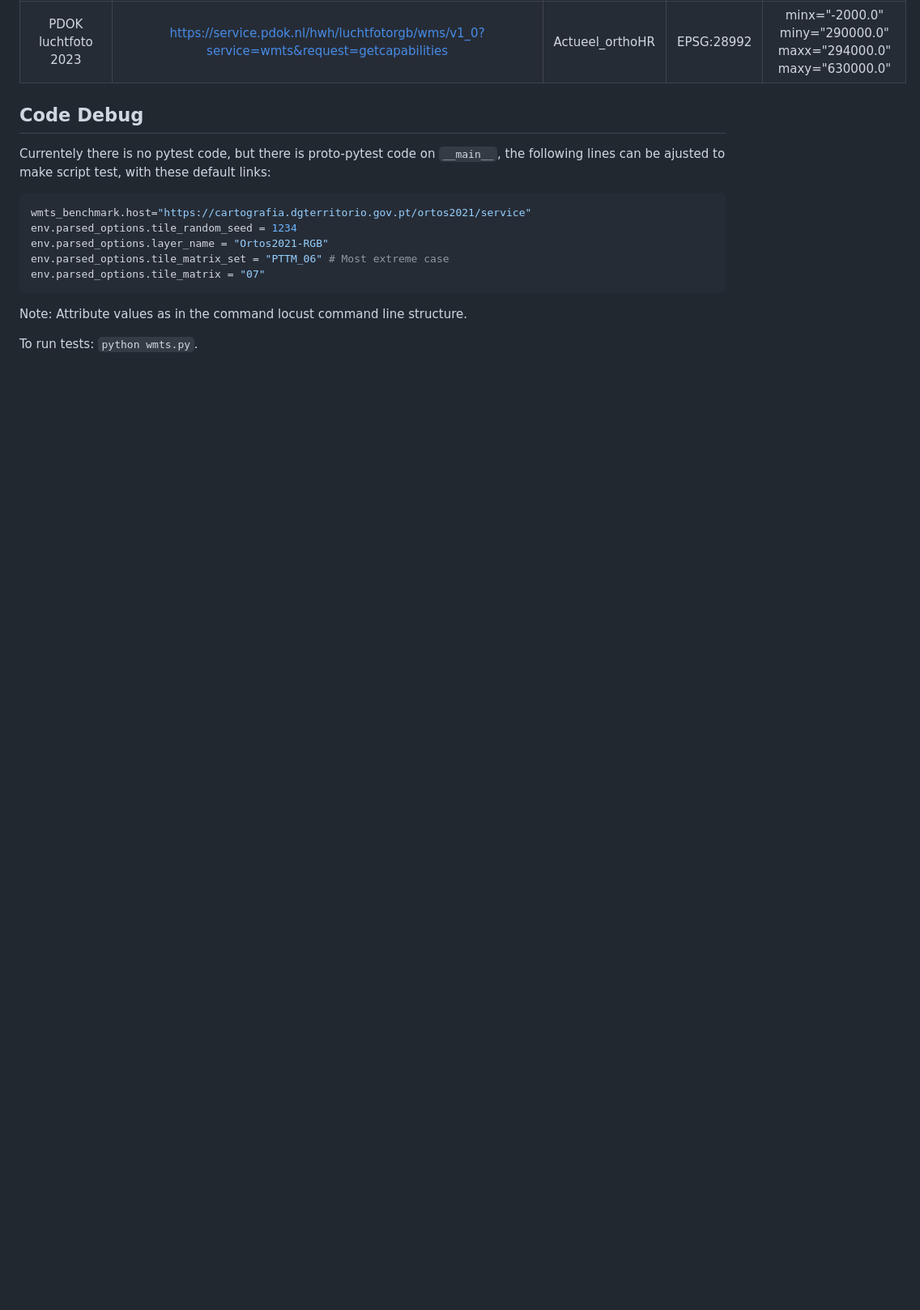
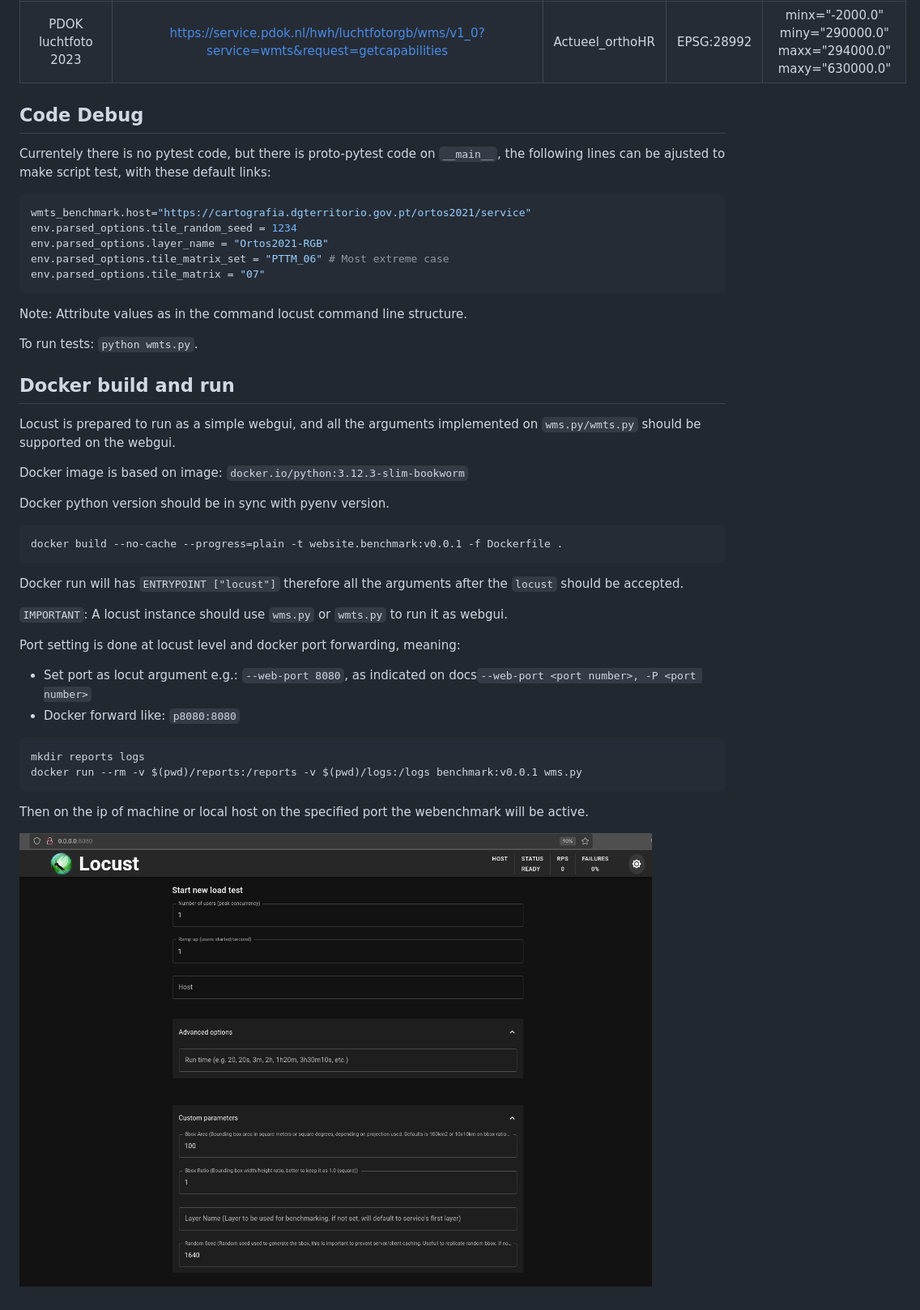
Before and after one commit to dgterritorio/webservice.benchmark, a Markdown page: README.md, the part around one of its changes. Shown at 81% size. Rendered like a GitHub page; pictures changed too: pics/webgui.png (added); blank space fills up the shorter version.

````diff
--- a/README.md
+++ b/README.md
@@ -194,3 +167,33 @@ env.parsed_options.tile_matrix = "07"
 Note: Attribute values as in the command locust command line structure.
 
 To run tests: `python wmts.py`.
+
+## Docker build and run
+
+Locust is prepared to run as a simple webgui, and all the arguments implemented on `wms.py/wmts.py` should be supported on the webgui.
+
+Docker image is based on image: `docker.io/python:3.12.3-slim-bookworm`
+
+Docker python version should be in sync with pyenv version.
+
+```bash
+docker build --no-cache --progress=plain -t website.benchmark:v0.0.1 -f Dockerfile .
+```
+
+Docker run will has `ENTRYPOINT ["locust"]` therefore all the arguments after the `locust` should be accepted.
+
+`IMPORTANT`: A locust instance should use `wms.py` or `wmts.py` to run it as webgui.
+
+Port setting is done at locust level and docker port forwarding, meaning:
+
+- Set port as locut argument e.g.: `--web-port 8080`, as indicated on docs`--web-port <port number>, -P <port number>`
+- Docker forward like: `p8080:8080`
+
+```bash
+mkdir reports logs
+docker run --rm -v $(pwd)/reports:/reports -v $(pwd)/logs:/logs benchmark:v0.0.1 wms.py
+```
+
+Then on the ip of machine or local host on the specified port the webenchmark will be active.
+
+![webgui](./pics/webgui.png)
````
Also changed, not shown: other parts of README.md (+0 -27 lines), README_PT.md (+28 -27 lines), 1 other file.
